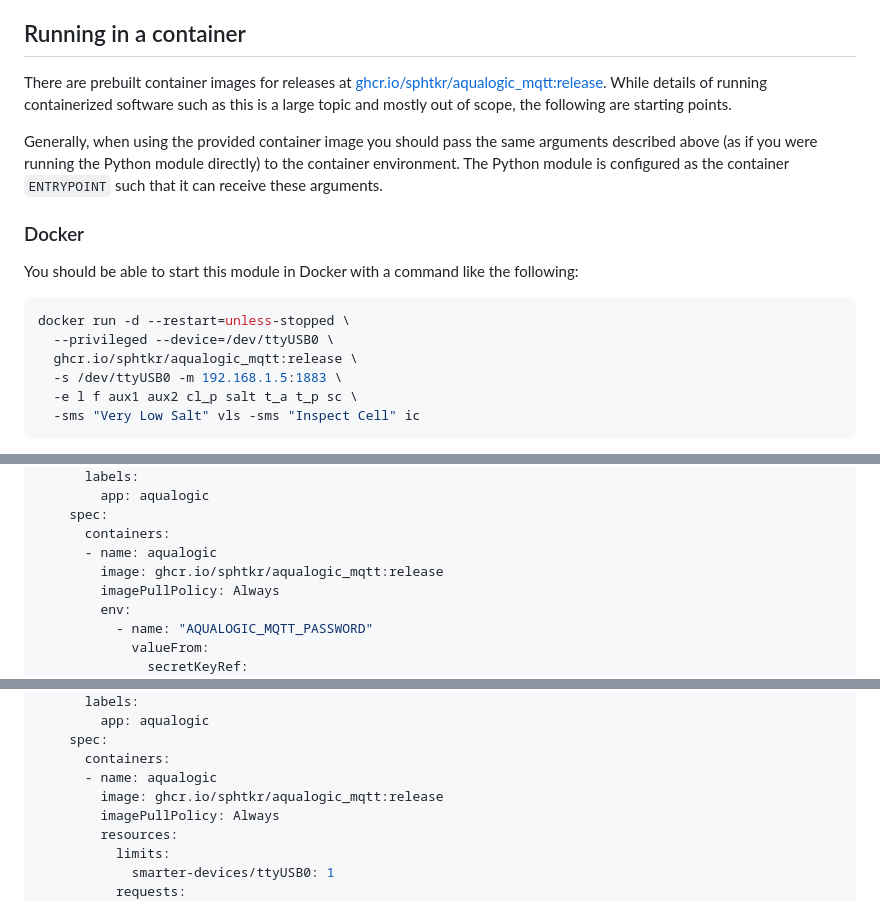
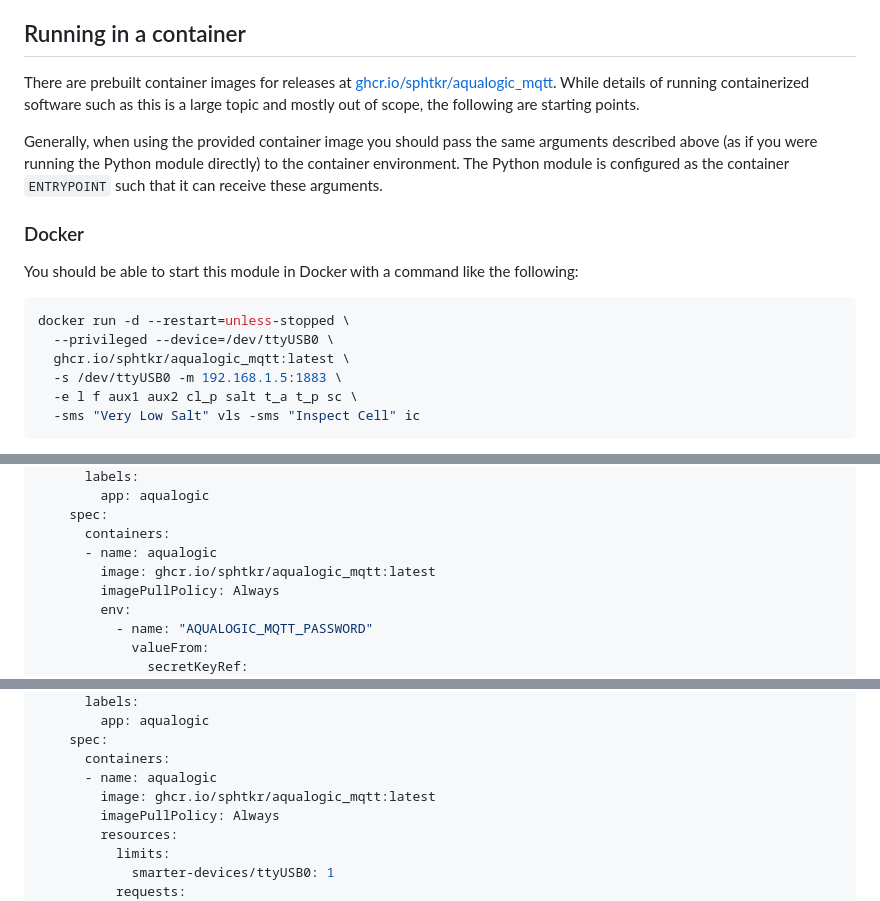
Before and after one commit to alwineinger/aqualogic_mqtt, a Markdown page: README.md, 3 parts joined by grey strips. GitHub-like rendering.

Commit message:
Change `:release` to `:latest`, for now

````diff
--- a/README.md
+++ b/README.md
@@ -200,7 +200,7 @@ You can specify `-v`, `-vv`, or `-vvv` to get more output, up to debugging outpu
 
 ## Running in a container
 
-There are prebuilt container images for releases at [ghcr.io/sphtkr/aqualogic_mqtt:release](ghcr.io/sphtkr/aqualogic_mqtt). While details of running containerized software such as this is a large topic and mostly out of scope, the following are starting points.
+There are prebuilt container images for releases at [ghcr.io/sphtkr/aqualogic_mqtt](ghcr.io/sphtkr/aqualogic_mqtt). While details of running containerized software such as this is a large topic and mostly out of scope, the following are starting points.
 
 Generally, when using the provided container image you should pass the same arguments described above (as if you were running the Python module directly) to the container environment. The Python module is configured as the container `ENTRYPOINT` such that it can receive these arguments.
 
@@ -211,7 +211,7 @@ You should be able to start this module in Docker with a command like the follow
 ```console
 docker run -d --restart=unless-stopped \
   --privileged --device=/dev/ttyUSB0 \
-  ghcr.io/sphtkr/aqualogic_mqtt:release \
+  ghcr.io/sphtkr/aqualogic_mqtt:latest \
   -s /dev/ttyUSB0 -m 192.168.1.5:1883 \
   -e l f aux1 aux2 cl_p salt t_a t_p sc \
   -sms "Very Low Salt" vls -sms "Inspect Cell" ic
@@ -242,7 +242,7 @@ spec:
     spec:
       containers:
       - name: aqualogic
-        image: ghcr.io/sphtkr/aqualogic_mqtt:release
+        image: ghcr.io/sphtkr/aqualogic_mqtt:latest
         imagePullPolicy: Always
         env:
           - name: "AQUALOGIC_MQTT_PASSWORD"
@@ -287,7 +287,7 @@ spec:
     spec:
       containers:
       - name: aqualogic
-        image: ghcr.io/sphtkr/aqualogic_mqtt:release
+        image: ghcr.io/sphtkr/aqualogic_mqtt:latest
         imagePullPolicy: Always
         resources:
           limits:
````
